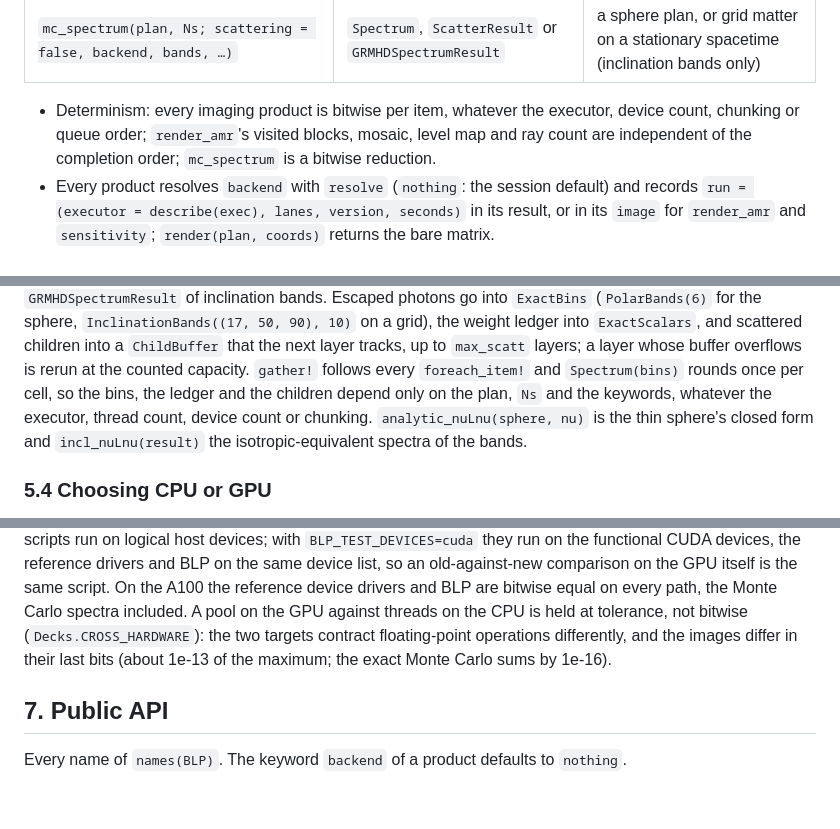
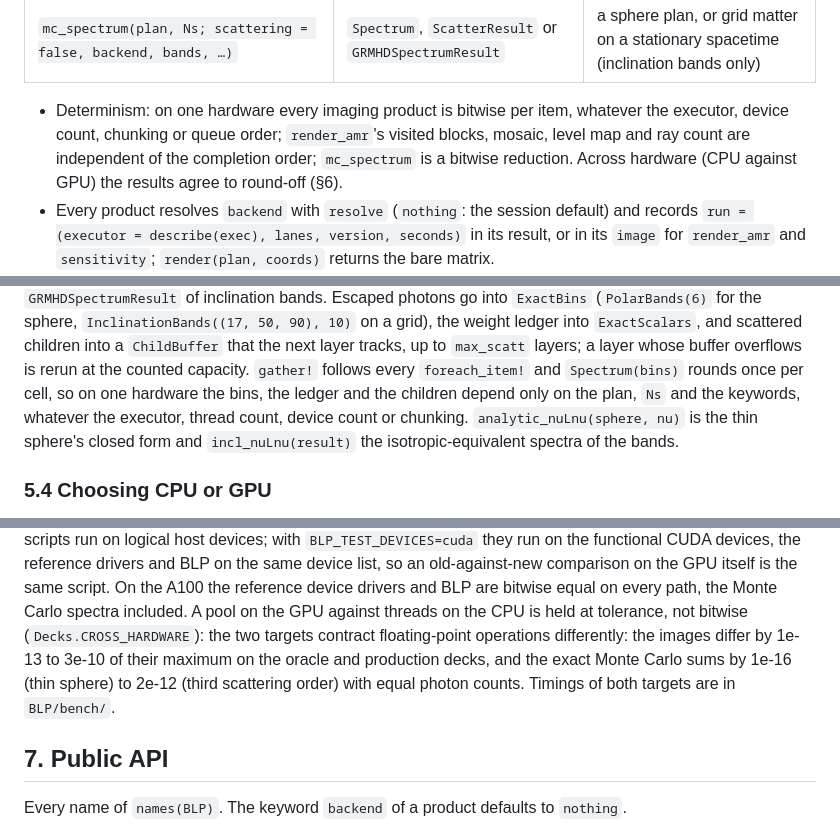
Before and after one commit to FoAKTEE/BlackLightPlus, a Markdown page: docs/ARCHITECTURE.md, 3 parts joined by grey strips. GitHub-like rendering; blank space fills up the shorter version.

Commit message:
docs(blp): state determinism per hardware and the cross-hardware deviations

```diff
--- a/docs/ARCHITECTURE.md
+++ b/docs/ARCHITECTURE.md
@@ -477,9 +478,10 @@ workgroupsize(::ImagingProgram{IQUV}) = 64
 | `variants(plan, mass_scales; backend)` | `(images, mass_scales, plan, run)` | grid providers |
 | `mc_spectrum(plan, Ns; scattering = false, backend, bands, …)` | `Spectrum`, `ScatterResult` or `GRMHDSpectrumResult` | a sphere plan, or grid matter on a stationary spacetime (inclination bands only) |
 
-- Determinism: every imaging product is bitwise per item, whatever the executor, device
-  count, chunking or queue order; `render_amr`'s visited blocks, mosaic, level map and ray
-  count are independent of the completion order; `mc_spectrum` is a bitwise reduction.
+- Determinism: on one hardware every imaging product is bitwise per item, whatever the
+  executor, device count, chunking or queue order; `render_amr`'s visited blocks, mosaic,
+  level map and ray count are independent of the completion order; `mc_spectrum` is a
+  bitwise reduction. Across hardware (CPU against GPU) the results agree to round-off (§6).
 - Every product resolves `backend` with `resolve` (`nothing`: the session default) and
   records `run = (executor = describe(exec), lanes, version, seconds)` in its result, or in
   its `image` for `render_amr` and `sensitivity`; `render(plan, coords)` returns the bare
@@ -512,8 +514,8 @@ sphere, `InclinationBands((17, 50, 90), 10)` on a grid), the weight ledger into
 `ExactScalars`, and scattered children into a `ChildBuffer` that the next layer tracks,
 up to `max_scatt` layers; a layer whose buffer overflows is rerun at the counted
 capacity. `gather!` follows every `foreach_item!` and `Spectrum(bins)` rounds once per
-cell, so the bins, the ledger and the children depend only on the plan, `Ns` and the
-keywords, whatever the executor, thread count, device count or chunking.
+cell, so on one hardware the bins, the ledger and the children depend only on the plan,
+`Ns` and the keywords, whatever the executor, thread count, device count or chunking.
 `analytic_nuLnu(sphere, nu)` is the thin sphere's closed form and `incl_nuLnu(result)`
 the isotropic-equivalent spectra of the bands.
 
@@ -610,8 +612,10 @@ reference drivers and BLP on the same device list, so an old-against-new compari
 the GPU itself is the same script. On the A100 the reference device drivers and BLP are
 bitwise equal on every path, the Monte Carlo spectra included. A pool on the GPU against
 threads on the CPU is held at tolerance, not bitwise (`Decks.CROSS_HARDWARE`): the two
-targets contract floating-point operations differently, and the images differ in their
-last bits (about 1e-13 of the maximum; the exact Monte Carlo sums by 1e-16).
+targets contract floating-point operations differently: the images differ by 1e-13 to
+3e-10 of their maximum on the oracle and production decks, and the exact Monte Carlo sums
+by 1e-16 (thin sphere) to 2e-12 (third scattering order) with equal photon counts.
+Timings of both targets are in `BLP/bench/`.
 
 ## 7. Public API
 
```
Also changed, not shown: other parts of docs/ARCHITECTURE.md (+2 -1 lines).
